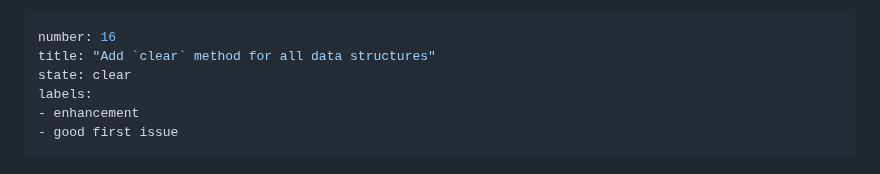
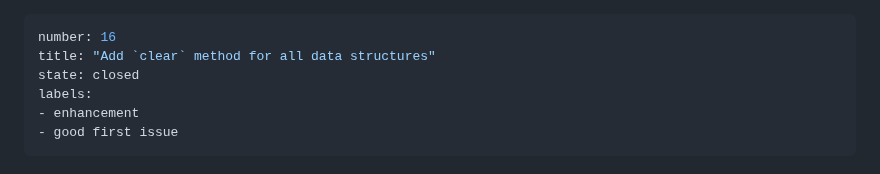
Before and after one commit to syalia-srl/beaver, a Markdown page: issues/closed/16-add-clear-method-for-all-data-structures.md, the part around the change. Drawn GitHub-style.

Commit message:
Sync issues

```diff
--- a/issues/16-add-clear-method-for-all-data-structures.md
+++ b/issues/closed/16-add-clear-method-for-all-data-structures.md
@@ -1,7 +1,7 @@
 ---
 number: 16
 title: "Add `clear` method for all data structures"
-state: clear
+state: closed
 labels:
 - enhancement
 - good first issue
```
